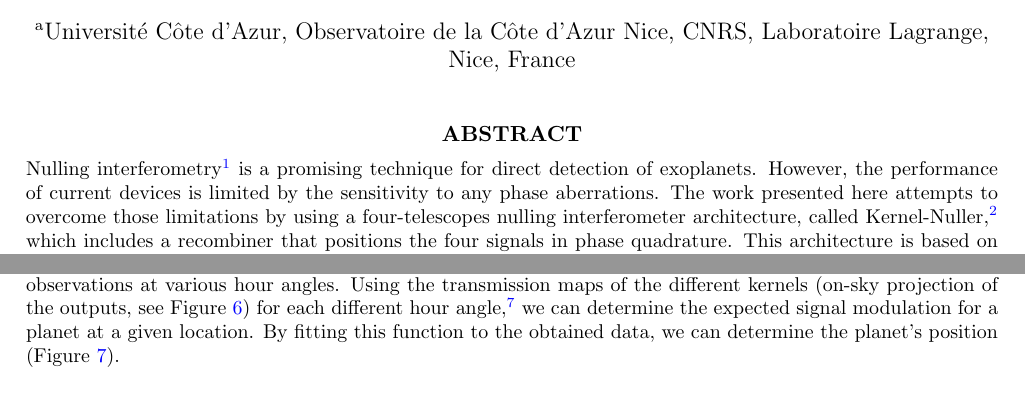
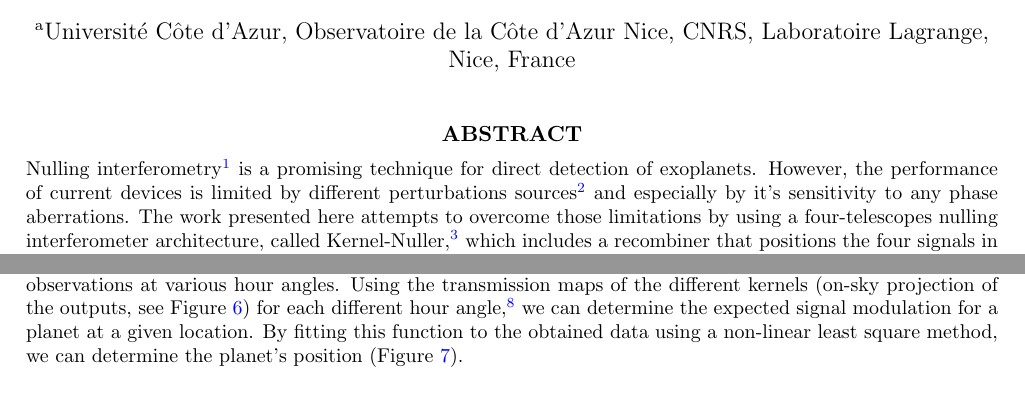
Before and after one commit to VForiel/PHISE, a LaTeX paper (docs/SPIE proceeding/main.tex): two parts of pages 1 and 5 of 7, joined at a grey line, cut so that both start at the same text. Compiled offline with pdfLaTeX.

Commit message:
Correction proceeding

```diff
--- a/docs/SPIE proceeding/main.tex
+++ b/docs/SPIE proceeding/main.tex
@@ -28,7 +28,7 @@
 
 \begin{abstract}
 
-    Nulling interferometry\cite{Bracewell} is a promising technique for direct detection of exoplanets. However, the performance of current devices is limited by the sensitivity to any phase aberrations. The work presented here attempts to overcome those limitations by using a four-telescopes nulling interferometer architecture, called Kernel-Nuller\cite{Martinache et al. 2018}, which includes a recombiner that positions the four signals in phase quadrature. This architecture is based on an integrated optical component containing 14 electronically controlled phase shifters, used to correct optical path differences that would be induced by manufacturing defects. The first part of the study consists in the development of an algorithm providing the delays to be injected into the component to optimize the performance of that device. The next step of this study deals with the analysis of the intensity distributions produced at the output of the Kernel-Nuller\cite{Martinache et al. 2018, Cvetojevic et al. 2022} through a series of observations, and then apply statistical tests and data treatment techniques to detect the presence of exoplanets.
+    Nulling interferometry\cite{Bracewell} is a promising technique for direct detection of exoplanets. However, the performance of current devices is limited by different perturbations sources \cite{Lay et al. 2004} and especially by it's sensitivity to any phase aberrations. The work presented here attempts to overcome those limitations by using a four-telescopes nulling interferometer architecture, called Kernel-Nuller\cite{Martinache et al. 2018}, which includes a recombiner that positions the four signals in phase quadrature. This architecture is based on an integrated optical component containing 14 electronically controlled phase shifters, used to correct optical path differences that would be induced by manufacturing defects. The first part of the study consists in the development of an algorithm providing the delays to be injected into the component to optimize the performance of that device. The next step of this study deals with the analysis of the intensity distributions produced at the output of the Kernel-Nuller\cite{Martinache et al. 2018, Cvetojevic et al. 2022} through a series of observations, and then apply statistical tests and data treatment techniques to detect the presence of exoplanets.
 
 \end{abstract}
 
@@ -150,7 +150,7 @@ For a series of observations performed in the same conditions, looking at the me
 
 \section{Position caracterization}
 
-Beyond detecting the presence of an exoplanet, this system can caracterize it's position by performing a series of observations at various hour angles. Using the transmission maps of the different kernels (on-sky projection of the outputs, see Figure \ref{fig:transmission_map}) for each different hour angle \cite{Chingaipe}, we can determine the expected signal modulation for a planet at a given location. By fitting this function to the obtained data, we can determine the planet's position (Figure \ref{fig:fit}).
+Beyond detecting the presence of an exoplanet, this system can caracterize it's position by performing a series of observations at various hour angles. Using the transmission maps of the different kernels (on-sky projection of the outputs, see Figure \ref{fig:transmission_map}) for each different hour angle \cite{Chingaipe}, we can determine the expected signal modulation for a planet at a given location. By fitting this function to the obtained data using a non-linear least square method, we can determine the planet's position (Figure \ref{fig:fit}).
 
 \begin{figure} [H]
     \begin{center}
```
Also changed, not shown: docs/SPIE proceeding/main.pdf, docs/SPIE proceeding/main.tex (11 more changed lines), 4 other files.
